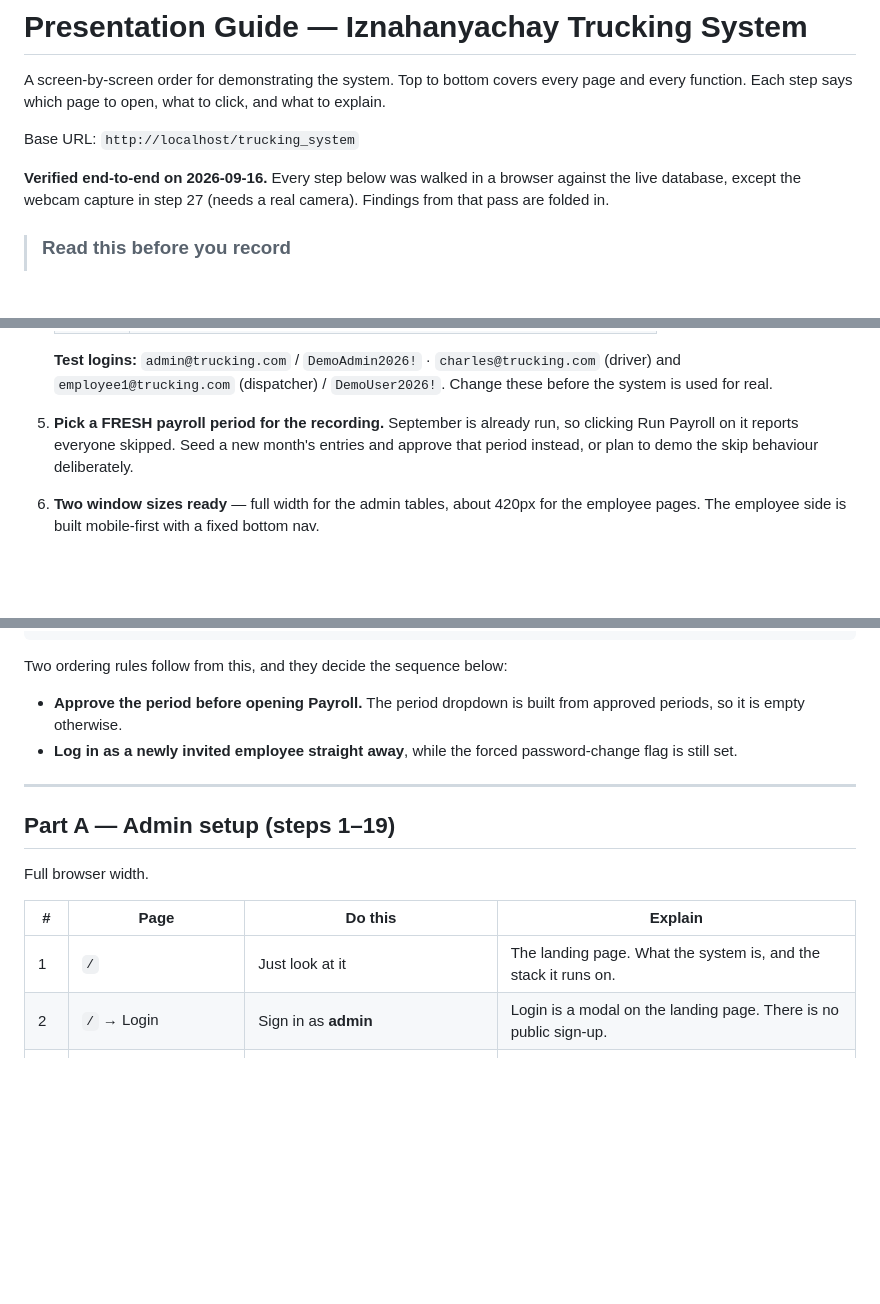
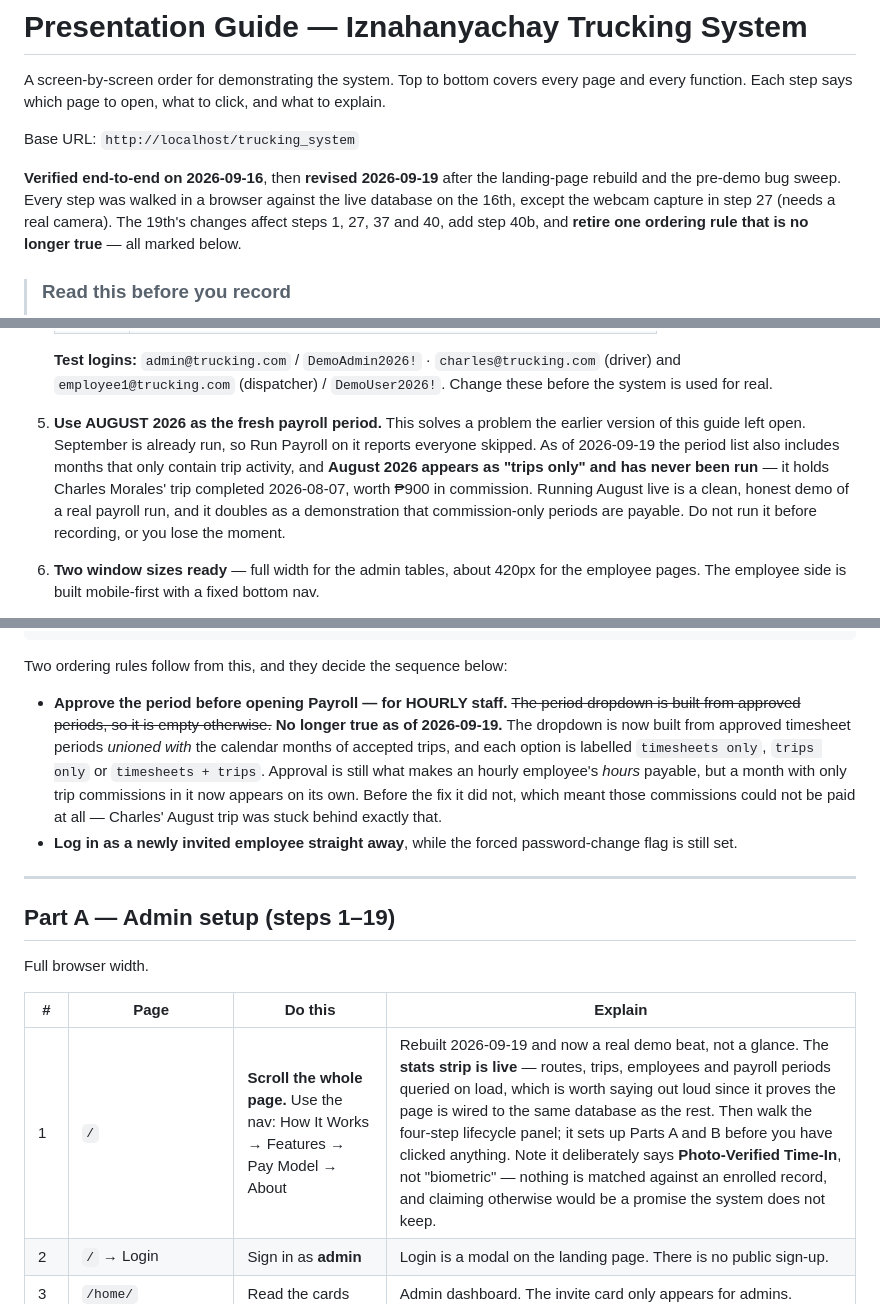
Before and after one commit to Jayronj0616/iznahanyachay_trucking, a Markdown page: PRESENTATION_GUIDE.md, 3 parts joined by grey strips. Drawn GitHub-style; blank space fills up the shorter version.

Commit message:
Update the presentation guide for the rebuilt landing page and the bug fixes
Three steps had become wrong and one ordering rule was actively misleading.

The rule said the payroll period dropdown is built from approved periods and is
empty otherwise. That stopped being true when the list started unioning approved
timesheet periods with the calendar months of accepted trips, so it is now
qualified rather than stated flatly.

Step 1 treated the landing page as something to glance at; it is now a scripted
walk through the nav, the live stats strip and the lifecycle panel, which sets
up the rest of the demo before anything is clicked. Step 27 says photo capture
rather than biometric and points at the new notice shown before the camera
activates. Step 37 reads the new period labels aloud and picks August.

Adds step 40b for the payslip view, which did not exist when this guide was
written: Finalize previously produced nothing anyone could look at.

Also resolves the open question in the setup section about finding a fresh
payroll period. August 2026 is unrun and holds only a trip commission, so it
serves as both a clean payroll run and a demonstration that commission-only
periods are payable. Verified still unrun at the time of writing.

Co-Authored-By: Claude Opus 5 <noreply@anthropic.com>

```diff
--- a/PRESENTATION_GUIDE.md
+++ b/PRESENTATION_GUIDE.md
@@ -5,9 +5,10 @@ every function. Each step says which page to open, what to click, and what to ex
 
 Base URL: `http://localhost/trucking_system`
 
-**Verified end-to-end on 2026-09-16.** Every step below was walked in a browser against the live
-database, except the webcam capture in step 27 (needs a real camera). Findings from that pass are
-folded in.
+**Verified end-to-end on 2026-09-16**, then **revised 2026-09-19** after the landing-page rebuild and
+the pre-demo bug sweep. Every step was walked in a browser against the live database on the 16th,
+except the webcam capture in step 27 (needs a real camera). The 19th's changes affect steps 1, 27, 37
+and 40, add step 40b, and **retire one ordering rule that is no longer true** — all marked below.
 
 > ### Read this before you record
 >
@@ -43,9 +47,13 @@ folded in.
    `employee1@trucking.com` (dispatcher) / `DemoUser2026!`. Change these before the system is used
    for real.
 
-5. **Pick a FRESH payroll period for the recording.** September is already run, so clicking Run
-   Payroll on it reports everyone skipped. Seed a new month's entries and approve that period
-   instead, or plan to demo the skip behaviour deliberately.
+5. **Use AUGUST 2026 as the fresh payroll period.** This solves a problem the earlier version of this
+   guide left open. September is already run, so Run Payroll on it reports everyone skipped. As of
+   2026-09-19 the period list also includes months that only contain trip activity, and **August 2026
+   appears as "trips only" and has never been run** — it holds Charles Morales' trip completed
+   2026-08-07, worth ₱900 in commission. Running August live is a clean, honest demo of a real
+   payroll run, and it doubles as a demonstration that commission-only periods are payable.
+   Do not run it before recording, or you lose the moment.
 6. **Two window sizes ready** — full width for the admin tables, about 420px for the employee
    pages. The employee side is built mobile-first with a fixed bottom nav.
 7. Use **throwaway passwords you don't mind saying out loud**. The invite form shows the
@@ -80,8 +88,13 @@ BOTH  ->  Payroll run  ->  Finalize  ->  Payslip
 
 Two ordering rules follow from this, and they decide the sequence below:
 
-- **Approve the period before opening Payroll.** The period dropdown is built from approved
-  periods, so it is empty otherwise.
+- **Approve the period before opening Payroll — for HOURLY staff.** ~~The period dropdown is built
+  from approved periods, so it is empty otherwise.~~ **No longer true as of 2026-09-19.** The dropdown
+  is now built from approved timesheet periods *unioned with* the calendar months of accepted trips,
+  and each option is labelled `timesheets only`, `trips only` or `timesheets + trips`. Approval is
+  still what makes an hourly employee's *hours* payable, but a month with only trip commissions in it
+  now appears on its own. Before the fix it did not, which meant those commissions could not be paid
+  at all — Charles' August trip was stuck behind exactly that.
 - **Log in as a newly invited employee straight away**, while the forced password-change flag
   is still set.
 
@@ -93,7 +106,7 @@ Full browser width.
 
 | # | Page | Do this | Explain |
 |---|------|---------|---------|
-| 1 | `/` | Just look at it | The landing page. What the system is, and the stack it runs on. |
+| 1 | `/` | **Scroll the whole page.** Use the nav: How It Works → Features → Pay Model → About | Rebuilt 2026-09-19 and now a real demo beat, not a glance. The **stats strip is live** — routes, trips, employees and payroll periods queried on load, which is worth saying out loud since it proves the page is wired to the same database as the rest. Then walk the four-step lifecycle panel; it sets up Parts A and B before you have clicked anything. Note it deliberately says **Photo-Verified Time-In**, not "biometric" — nothing is matched against an enrolled record, and claiming otherwise would be a promise the system does not keep. |
 | 2 | `/` → Login | Sign in as **admin** | Login is a modal on the landing page. There is no public sign-up. |
 | 3 | `/home/` | Read the cards | Admin dashboard. The invite card only appears for admins. |
 | 4 | `/home/overview/` | Read the four cards | Company-wide totals. Total Late and Performance say "Not tracked" — say this is deliberate, not broken. |
```
Also changed, not shown: other parts of PRESENTATION_GUIDE.md (+10 -5 lines).
